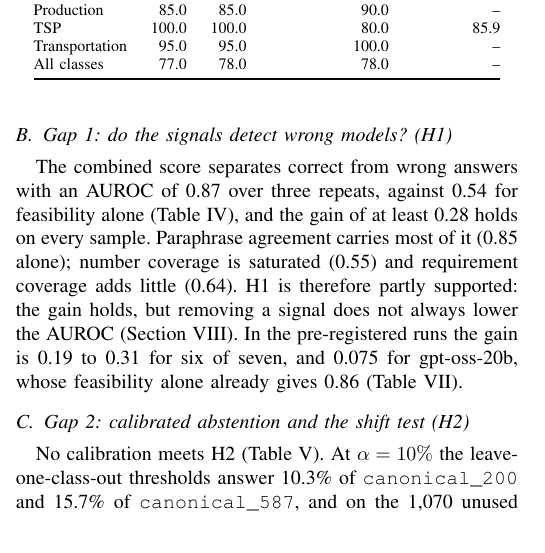
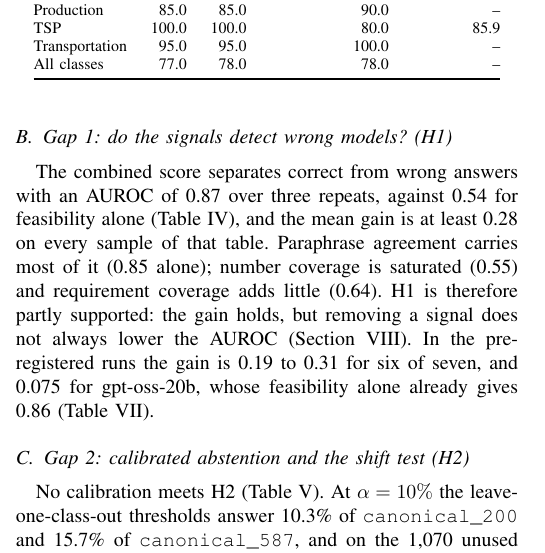
Before and after one commit to mushi0541/verified-optimization-agents, a LaTeX paper (docs/paper/main.tex): part of one column of page 5 of 10, cut so that both start at the same text. Compiled offline with pdfLaTeX.

Commit message:
Gap 1 text: the mean gain is at least 0.28 on every sample of the Gap 1 table

```diff
--- a/docs/paper/main.tex
+++ b/docs/paper/main.tex
@@ -373,7 +373,7 @@ cannot reproduce (Section~\ref{sec:references}).
 \subsection{Gap 1: do the signals detect wrong models? (H1)}
 \generated{tables/gap1.tex}{scripts/analyze\_gap1.py}
 The combined score separates correct from wrong answers with an AUROC of 0.87 over three repeats, against 0.54 for
-feasibility alone (Table~\ref{tab:gap1}), and the gain of at least 0.28 holds on every sample. Paraphrase agreement
+feasibility alone (Table~\ref{tab:gap1}), and the mean gain is at least 0.28 on every sample of that table. Paraphrase agreement
 carries most of it (0.85 alone); number coverage is saturated (0.55) and requirement coverage adds little (0.64). H1
 is therefore partly supported: the gain holds, but removing a signal does not always lower the AUROC
 (Section~\ref{sec:ablations}). In the pre-registered runs the gain is 0.19 to 0.31 for six of seven, and 0.075 for
```
